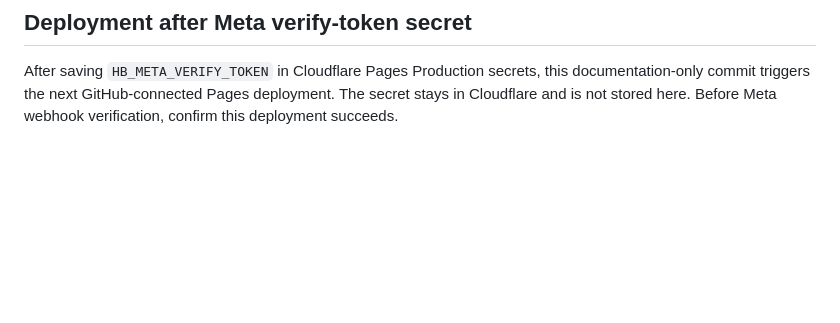
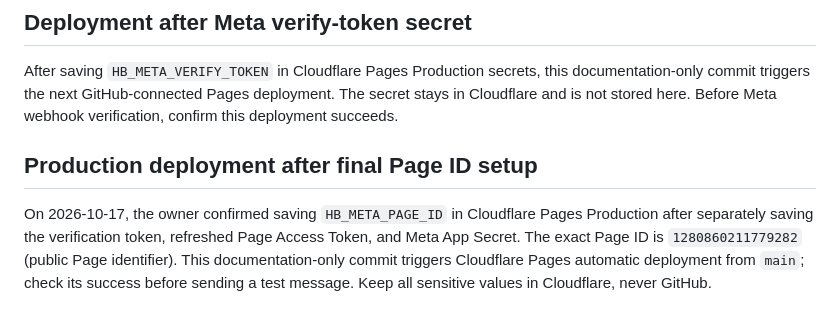
Before and after one commit to hanifbhuian/hbgadgetbd, a Markdown page: integrations/manychat/README.md, the part around the change. Rendered like a GitHub page; blank space fills up the shorter version.

Commit message:
Trigger Pages deployment after Messenger production secrets configured

```diff
--- a/integrations/manychat/README.md
+++ b/integrations/manychat/README.md
@@ -93,3 +93,7 @@ After adding the Workers AI binding named `AI` in Cloudflare Pages Production, t
 ## Deployment after Meta verify-token secret
 
 After saving `HB_META_VERIFY_TOKEN` in Cloudflare Pages Production secrets, this documentation-only commit triggers the next GitHub-connected Pages deployment. The secret stays in Cloudflare and is not stored here. Before Meta webhook verification, confirm this deployment succeeds.
+
+## Production deployment after final Page ID setup
+
+On 2026-10-17, the owner confirmed saving `HB_META_PAGE_ID` in Cloudflare Pages Production after separately saving the verification token, refreshed Page Access Token, and Meta App Secret. The exact Page ID is `1280860211779282` (public Page identifier). This documentation-only commit triggers Cloudflare Pages automatic deployment from `main`; check its success before sending a test message. Keep all sensitive values in Cloudflare, never GitHub.
```
